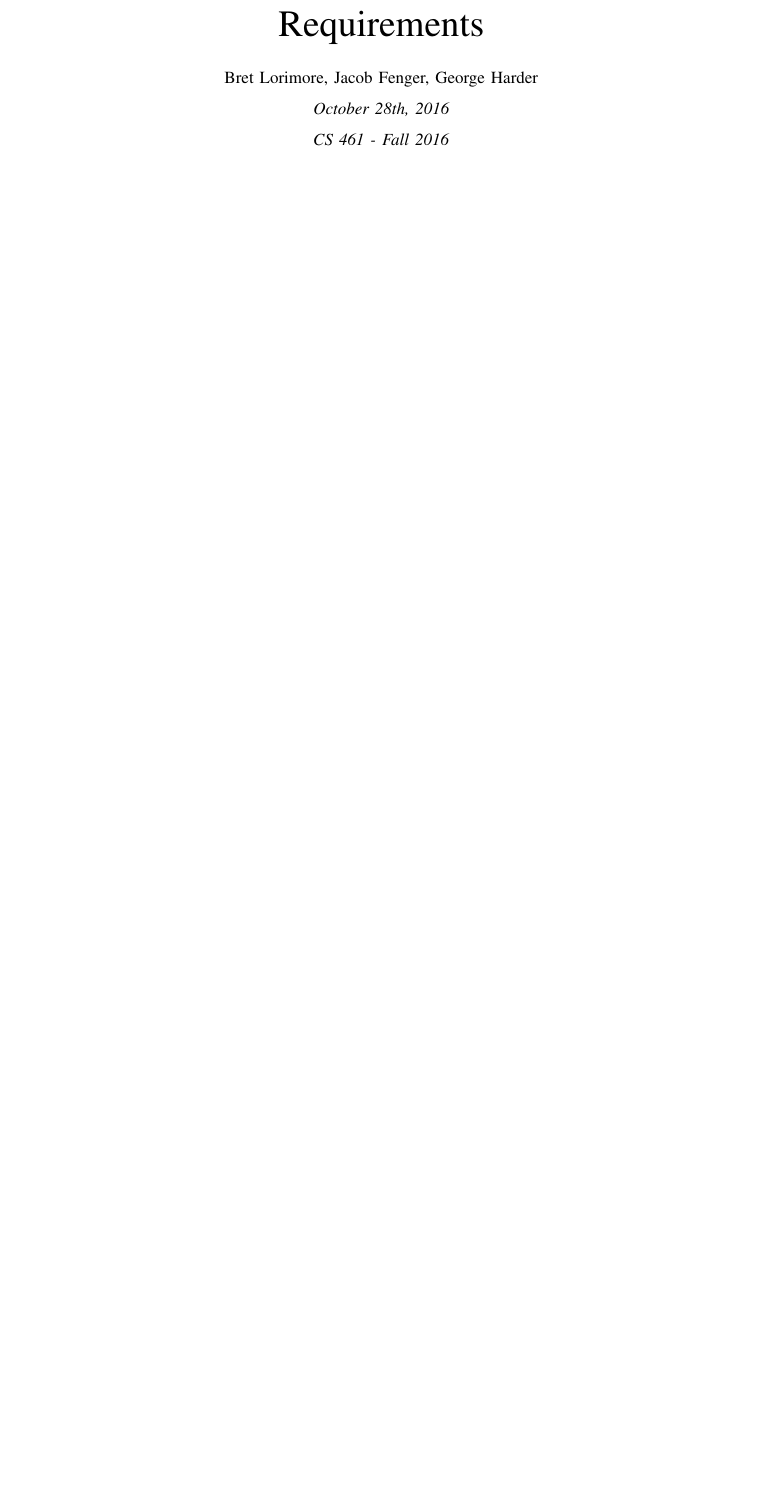
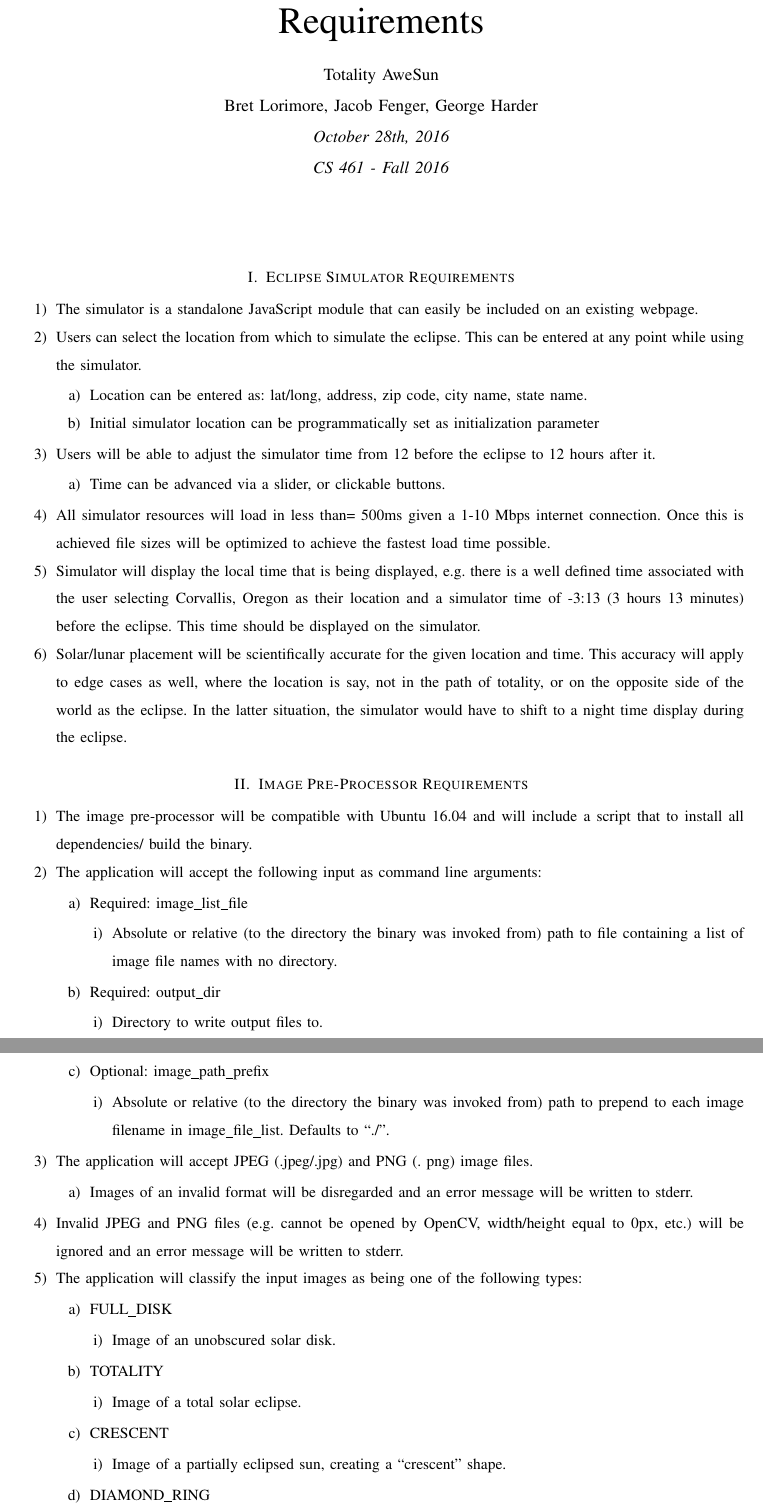
Before and after one commit to hardergeorge/SeniorCapstone, a LaTeX paper (Writeups/reqs/reqs.tex): part of the page before the commit and two parts of pages 1 and 2 of 3 after it, the two joined at a grey line, cut so that both start at the same text, the shorter picture padded with empty space. Compiled offline with pdfLaTeX; a missing font is replaced by an installed copy or a similar font; a LaTeX package or settings file that is missing is left out.

Commit message:
Updated tex doc

```diff
--- a/Writeups/reqs/reqs.tex
+++ b/Writeups/reqs/reqs.tex
@@ -14,10 +14,113 @@
 % Temp title and author
 \title{Requirements}
 \date{\today} % Somehow this isn't working..
-\author{Bret~Lorimore, Jacob~Fenger, George~Harder \\
+\author{Totality AweSun \\
+		Bret~Lorimore, Jacob~Fenger, George~Harder \\
 		\textit{October 28th, 2016 \\
 		CS 461 - Fall 2016}}
 
 \begin{document}
 \maketitle
 
+\section{Eclipse Simulator Requirements}
+
+\begin{enumerate}
+	\item The simulator is a standalone JavaScript module that can
+	easily be included on an existing webpage.
+
+	\item Users can select the location from which to simulate the
+	eclipse. This can be entered at any point while using the
+	simulator.
+	\begin{enumerate}
+		\item Location can be entered as: lat/long, address, zip
+		code, city name, state name.
+		\item Initial simulator location can be programmatically
+		set as initialization parameter
+	\end{enumerate}
+
+	\item Users will be able to adjust the simulator time from 12
+	before the eclipse to 12 hours after it.
+	\begin{enumerate}
+		\item Time can be advanced via a slider, or clickable
+		buttons.
+	\end{enumerate}
+
+	\item All simulator resources will load in less than= 500ms given a
+	1-10 Mbps internet connection. Once this is achieved file sizes
+	will be optimized to achieve the fastest load time possible.
+
+	\item Simulator will display the local time that is being
+	displayed, e.g. there is a well defined time associated with
+	the user selecting Corvallis, Oregon as their location and a
+	simulator time of -3:13 (3 hours 13 minutes) before the
+	eclipse. This time should be displayed on the simulator.
+
+	\item Solar/lunar placement will be scientifically accurate for
+	the given location and time. This accuracy will apply to edge
+	cases as well, where the location is say, not in the path of
+	totality, or on the opposite side of the world as the eclipse.
+	In the latter situation, the simulator would have to shift to
+	a night time display during the eclipse.
+\end{enumerate}
+
+\section{Image Pre-Processor Requirements}
+
+\begin{enumerate}
+	\item The image pre-processor will be compatible with Ubuntu 16.04 and will include a script that to install all dependencies/
+	build the binary.
+
+	\item The application will accept the following input as
+	command line arguments:
+	\begin{enumerate}
+		\item Required: image\_list\_file
+		\begin{enumerate}
+			\item Absolute or relative (to the directory the binary
+			was invoked from) path to file containing a list of image
+			file names with no directory.
+		\end{enumerate}
+
+		\item Required: output\_dir
+		\begin{enumerate}
+			\item Directory to write output files to.
+		\end{enumerate}
+
+		\item Optional: image\_path\_prefix
+		\begin{enumerate}
+			\item Absolute or relative (to the directory the
+			binary was invoked from) path to prepend to each image
+			filename in image\_file\_list. Defaults to “./”.
+		\end{enumerate}
+	\end{enumerate}
+
+	\item The application will accept JPEG (.jpeg/.jpg) and PNG (.
+	png) image files.
+	\begin{enumerate}
+		\item Images of an invalid format will be disregarded and an error message will be written to stderr.
+	\end{enumerate}
+
+	\item Invalid JPEG and PNG files (e.g. cannot be opened by
+	OpenCV, width/height equal to 0px, etc.) will be ignored and
+	an error message will be written to stderr.
+
+	\item The application will classify the input images as being
+	one of the following types:
+	\begin{enumerate}
+		\item FULL\_DISK
+		\begin{enumerate}
+			\item Image of an unobscured solar disk.
+		\end{enumerate}
+
+		\item TOTALITY
+		\begin{enumerate}
+			\item Image of a total solar eclipse.
+		\end{enumerate}
+
+		\item CRESCENT
+		\begin{enumerate}
+			\item Image of a partially eclipsed sun, creating a
+			“crescent” shape.
+		\end{enumerate}
+
+		\item DIAMOND\_RING
+		\begin{enumerate}
+			\item Image of a nearly fully eclipsed sun where there
```
Also changed, not shown: Writeups/reqs/reqs.bib (+1 -1 lines), Writeups/reqs/reqs.pdf, Writeups/reqs/reqs.tex (57 more changed lines).
